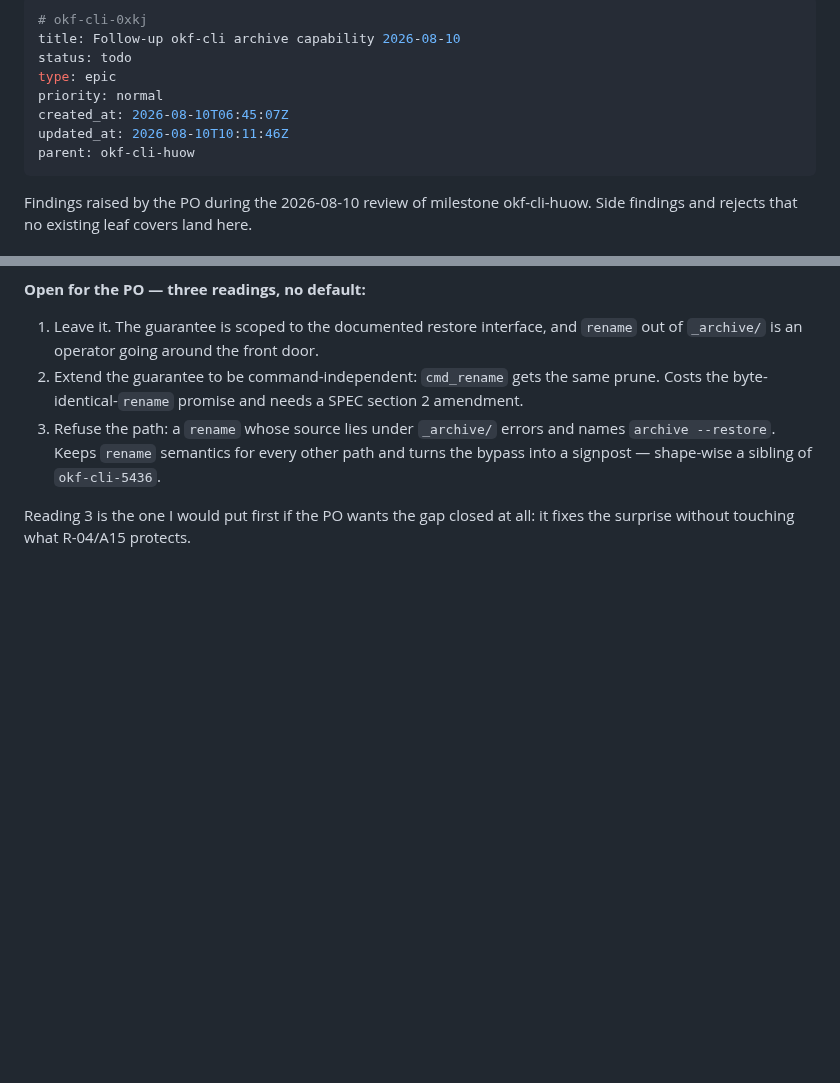
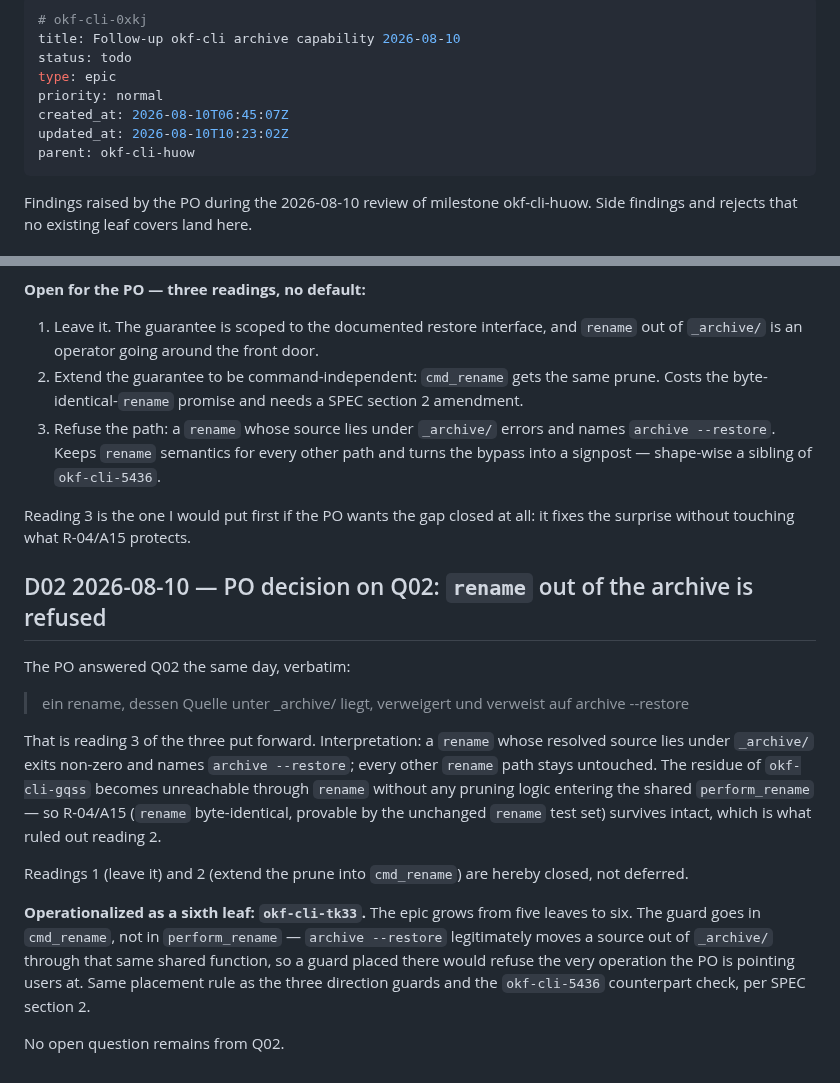
Before and after one commit to rierek/okf-cli, a Markdown page: .beans/okf-cli-0xkj--follow-up-okf-cli-archive-capability-2026-08-10.md, 2 parts joined by grey strips. GitHub-like rendering; blank space fills up the shorter version.

Commit message:
docs(beans): file the rename-refusal leaf from Q02
Refs: okf-cli-tk33

```diff
--- a/.beans/okf-cli-0xkj--follow-up-okf-cli-archive-capability-2026-08-10.md
+++ b/.beans/okf-cli-0xkj--follow-up-okf-cli-archive-capability-2026-08-10.md
@@ -5,7 +5,7 @@ status: todo
 type: epic
 priority: normal
 created_at: 2026-08-10T06:45:07Z
-updated_at: 2026-08-10T10:11:46Z
+updated_at: 2026-08-10T10:23:02Z
 parent: okf-cli-huow
 ---
 
@@ -60,3 +60,18 @@ leaves `_archive/<bundle>/` and `_archive/` standing — the same invisible resi
 3. Refuse the path: a `rename` whose source lies under `_archive/` errors and names `archive --restore`. Keeps `rename` semantics for every other path and turns the bypass into a signpost — shape-wise a sibling of `okf-cli-5436`.
 
 Reading 3 is the one I would put first if the PO wants the gap closed at all: it fixes the surprise without touching what R-04/A15 protects.
+
+
+## D02 2026-08-10 — PO decision on Q02: `rename` out of the archive is refused
+
+The PO answered Q02 the same day, verbatim:
+
+> ein rename, dessen Quelle unter _archive/ liegt, verweigert und verweist auf archive --restore
+
+That is reading 3 of the three put forward. Interpretation: a `rename` whose resolved source lies under `_archive/` exits non-zero and names `archive --restore`; every other `rename` path stays untouched. The residue of `okf-cli-gqss` becomes unreachable through `rename` without any pruning logic entering the shared `perform_rename` — so R-04/A15 (`rename` byte-identical, provable by the unchanged `rename` test set) survives intact, which is what ruled out reading 2.
+
+Readings 1 (leave it) and 2 (extend the prune into `cmd_rename`) are hereby closed, not deferred.
+
+**Operationalized as a sixth leaf: `okf-cli-tk33`.** The epic grows from five leaves to six. The guard goes in `cmd_rename`, not in `perform_rename` — `archive --restore` legitimately moves a source out of `_archive/` through that same shared function, so a guard placed there would refuse the very operation the PO is pointing users at. Same placement rule as the three direction guards and the `okf-cli-5436` counterpart check, per SPEC section 2.
+
+No open question remains from Q02.
```
Also changed, not shown: .beans/okf-cli-tk33--refuse-a-rename-whose-source-lies-under-archive.md (added, +68 -0 lines).
